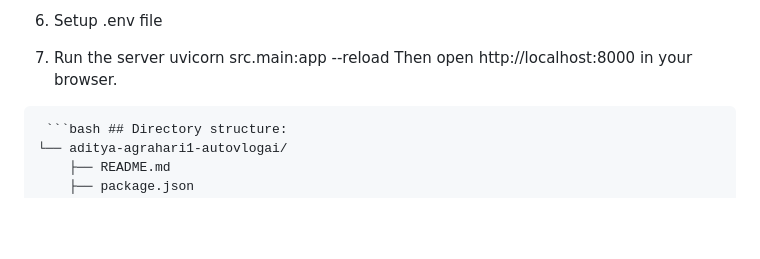
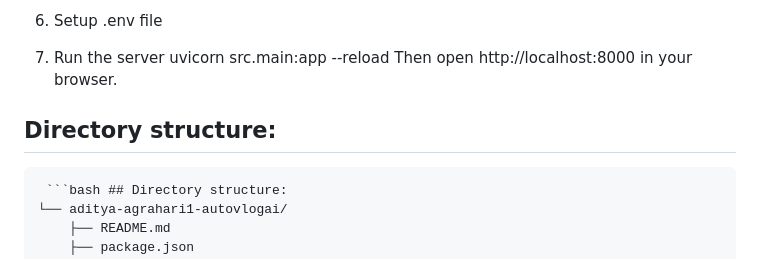
Before and after one commit to Aditya-Agrahari1/AutoVlogAI, a Markdown page: README.md, the part around the change. GitHub-like rendering; blank space fills up the shorter version.

````diff
--- a/README.md
+++ b/README.md
@@ -105,7 +105,7 @@ pip install -r requirements.txt
 uvicorn src.main:app --reload
 Then open http://localhost:8000 in your browser.
 
-
+ ## Directory structure:
 <pre> ```bash ## Directory structure:
 └── aditya-agrahari1-autovlogai/
     ├── README.md
````
